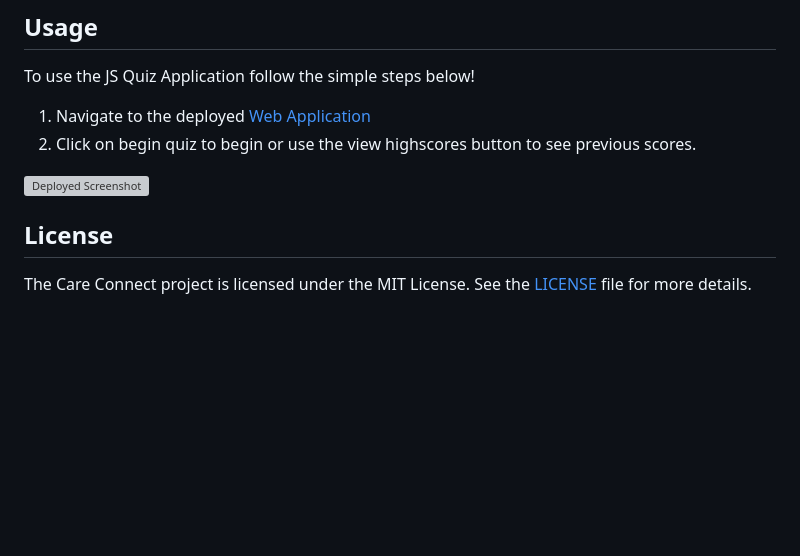
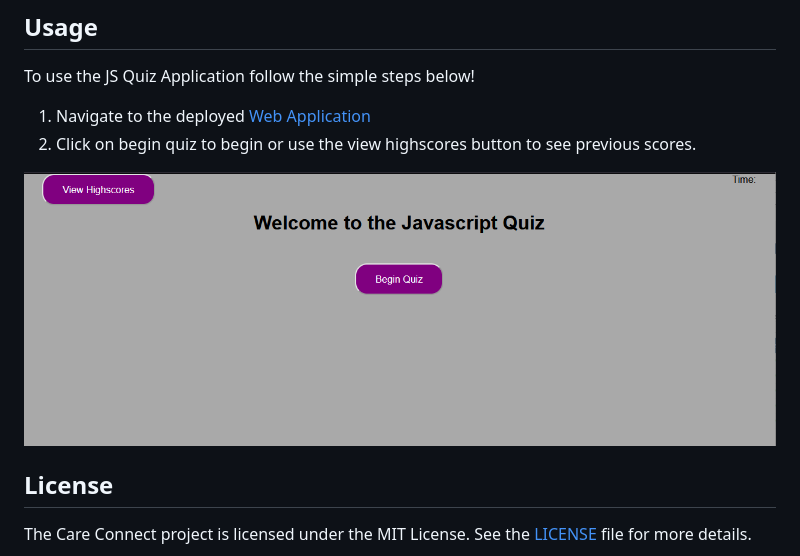
Before and after one commit to josh4got/Javascript-Quiz, a Markdown page: README.md, the part around the change printed below. GitHub-like rendering; pictures changed too: assets/images/Deployed-JS-Quiz.PNG (added); blank space fills up the shorter version; grey boxes are pictures that could not be loaded.

Commit message:
added link and screenshot to readme

```diff
--- a/README.md
+++ b/README.md
@@ -26,6 +26,6 @@ To use the JS Quiz Application follow the simple steps below!
 2. Click on begin quiz to begin or use the view highscores button to see previous scores.
 
-![Deployed Screenshot]()
+![Deployed Screenshot](./assets/images/Deployed-JS-Quiz.PNG)
 
 ## License
 
```
Also changed, not shown: other parts of README.md (+1 -1 lines).
